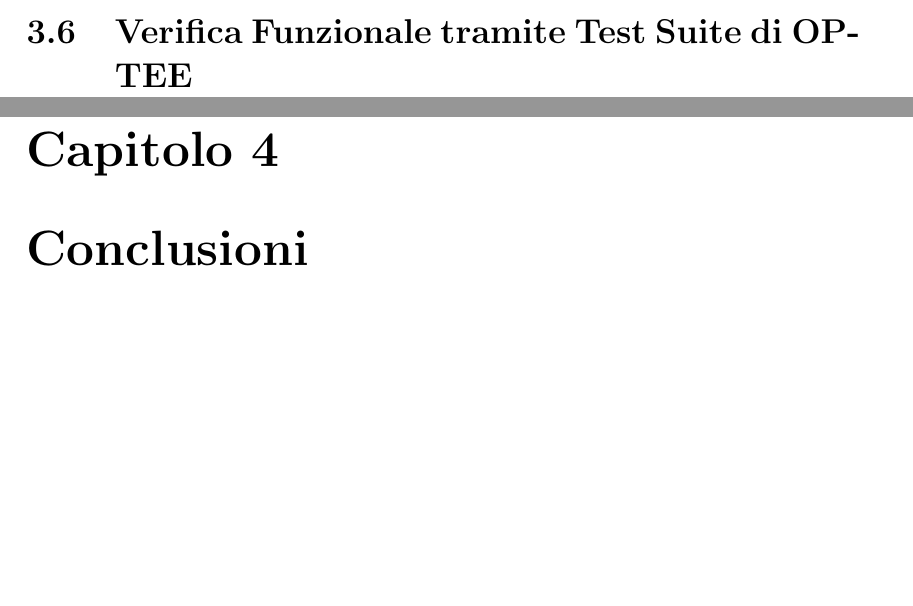
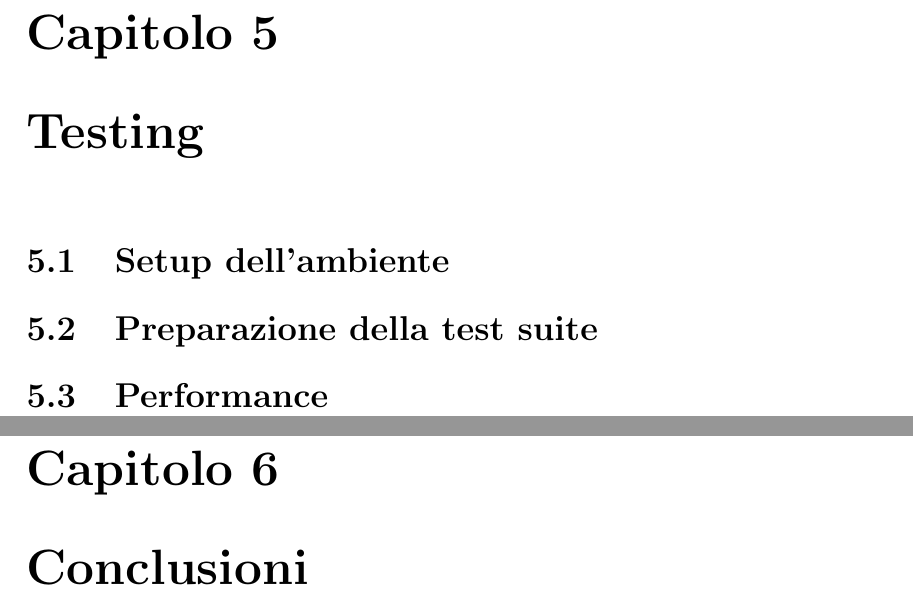
Before and after one commit to mrkct/tesi, a LaTeX document (main.tex): two parts of pages 11 and 12 of 14 before the commit and two parts of pages 15 and 16 of 18 after it, joined at a grey line, cut at the place of the change, the shorter picture padded with empty space. Compiled offline with pdfLaTeX.

Commit message:
fixme e modifiche ai capitoli

```diff
--- a/main.tex
+++ b/main.tex
@@ -485,9 +505,17 @@ ciao test \cite{lim2019web}.
 % Pro: passthrough invisibile, non serve estendere il kernel
 % Contro: legato strettamente ad una singola versione di OP-TEE
 
-\section{Verifica Funzionale tramite Test Suite di OP-TEE}
-\label{sec:verifica-funzionale-via-optee}
-% Utilizzo della test suite di OP TEE per verificare la correttezza funzionale
+\chapter{Testing}
+\label{chap:testing}
+
+\section{Setup dell'ambiente}
+\label{sec:setup-ambiente}
+
+\section{Preparazione della test suite}
+\label{sec:preparazione-test-suite}
+
+\section{Performance}
+\label{sec:performance}
 
 \chapter{Conclusioni}
 \label{chap:conclusioni}
```
Also changed, not shown: main.tex (48 more changed lines).
